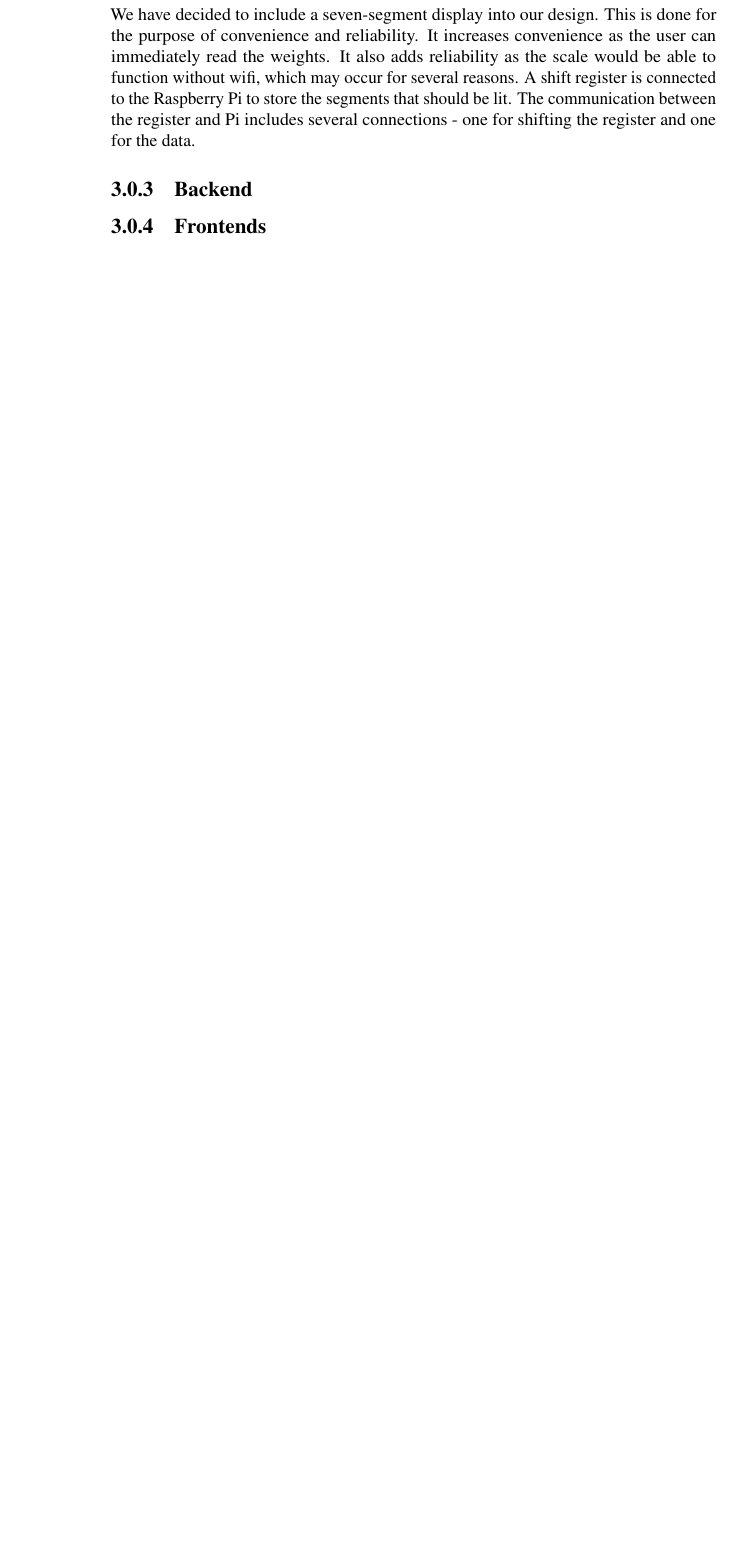
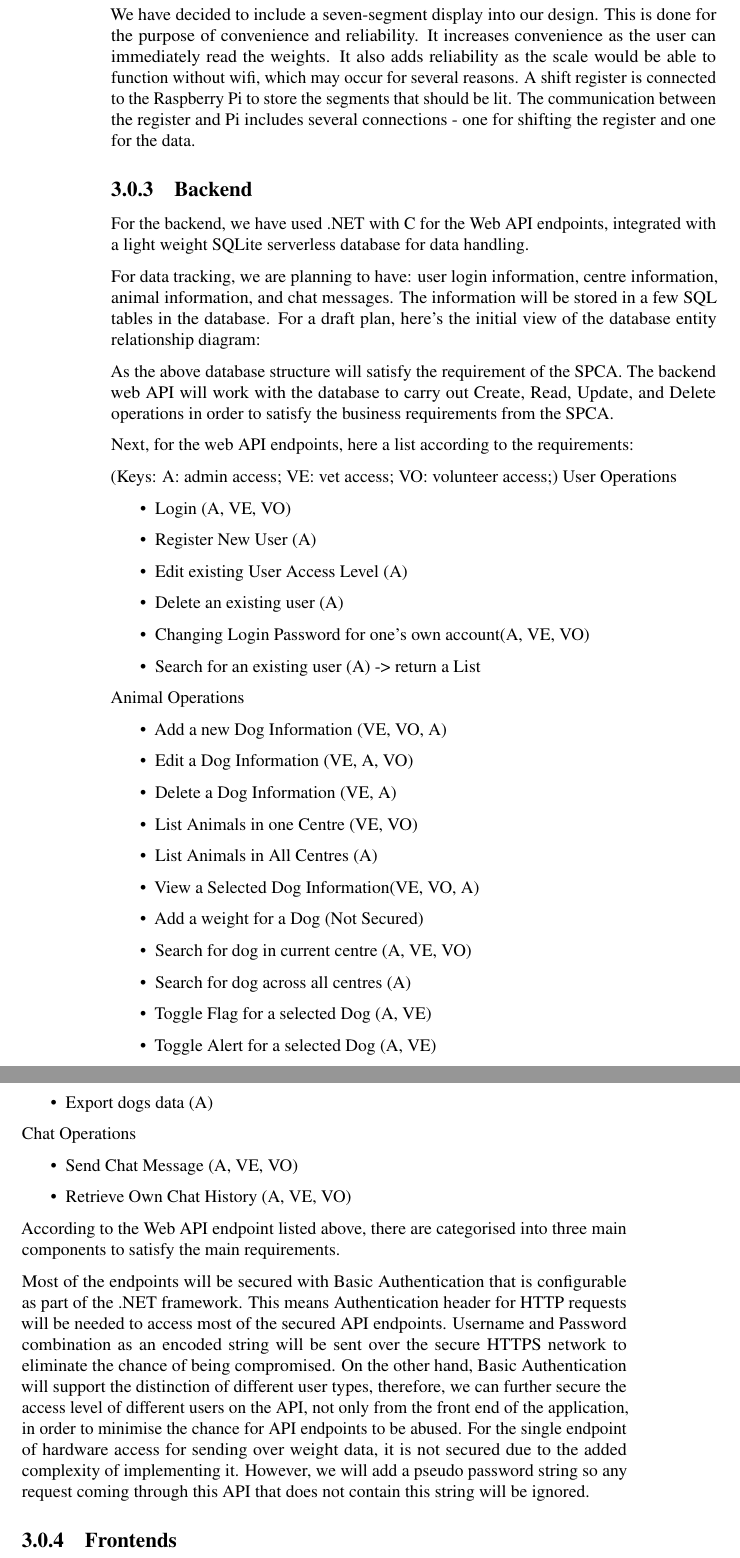
Before and after one commit to tgsmikema/Pets-Management-System, a LaTeX document (proposal/technical.tex, which reads proposal/parts/technical-software.tex): part of page 14 of 17 before the commit and two parts of pages 14 and 15 of 19 after it, the two joined at a grey line, cut so that both start at the same text, the shorter picture padded with empty space. Compiled offline with pdfLaTeX.

Commit message:
backend software
Written by Mike and Ben

```diff
--- a/proposal/parts/technical-software.tex
+++ b/proposal/parts/technical-software.tex
@@ -21,5 +21,50 @@ The workflow for the communication between the Raspberry Pi and the backend is t
 We have decided to include a seven-segment display into our design. This is done for the purpose of convenience and reliability. It increases convenience as the user can immediately read the weights. It also adds reliability as the scale would be able to function without wifi, which may occur for several reasons. A shift register is connected to the Raspberry Pi to store the segments that should be lit. The communication between the register and Pi includes several connections - one for shifting the register and one for the data.
 
 \subsection{Backend}
+For the backend, we have used .NET with C# for the Web API endpoints, integrated with a light weight SQLite serverless database for data handling.
+
+For data tracking, we are planning to have: user login information, centre information, animal information, and chat messages. The information will be stored in a few SQL tables in the database. For a draft plan, here's the initial view of the database entity relationship diagram:
+
+As the above database structure will satisfy the requirement of the SPCA. The backend web API will work with the database to carry out Create, Read, Update, and Delete operations in order to satisfy the business requirements from the SPCA.
+
+Next, for the web API endpoints, here a list according to the requirements:
+
+(Keys: A: admin access; VE: vet access; VO: volunteer access;)
+User Operations
+\begin{itemize}
+  \item Login (A, VE, VO)
+  \item Register New User (A)
+  \item Edit existing User Access Level (A)
+  \item Delete an existing user (A)
+  \item Changing Login Password for one's own account(A, VE, VO)
+  \item Search for an existing user (A) -> return a List
+ \end{itemize}
+ Animal Operations
+ \begin{itemize}
+  \item Add a new Dog Information (VE, VO, A)
+  \item Edit a Dog Information (VE, A, VO)
+  \item Delete a Dog Information (VE, A)
+  \item List Animals in one Centre (VE, VO)
+  \item List Animals in All Centres (A)
+  \item View a Selected Dog Information(VE, VO, A)
+  \item Add a weight for a Dog (Not Secured)
+  \item Search for dog in current centre (A, VE, VO)
+  \item Search for dog across all centres (A)
+  \item Toggle Flag for a selected Dog (A, VE)
+  \item Toggle Alert for a selected Dog (A, VE)
+  \item Export dogs data (A)
+ \end{itemize}
+ Chat Operations
+ \begin{itemize}
+  \item Send Chat Message (A, VE, VO)
+  \item Retrieve Own Chat History (A, VE, VO)
+ \end{itemize}
+
+According to the Web API endpoint listed above, there are categorised into three main components to satisfy the main requirements.
+
+Most of the endpoints will be secured with Basic Authentication that is configurable as part of the .NET framework. This means Authentication header for HTTP requests will be needed to access most of the secured API endpoints. Username and Password combination as an encoded string will be sent over the secure HTTPS network to eliminate the chance of being compromised. On the other hand, Basic Authentication will support the distinction of different user types, therefore, we can further secure the access level of different users on the API, not only from the front end of the application, in order to minimise the chance for API endpoints to be abused. For the single endpoint of hardware access for sending over weight data, it is not secured due to the added complexity of implementing it. However, we will add a pseudo password string so any request coming through this API that does not contain this string will be ignored.
+
+
+
 
 \subsection{Frontends}
```
